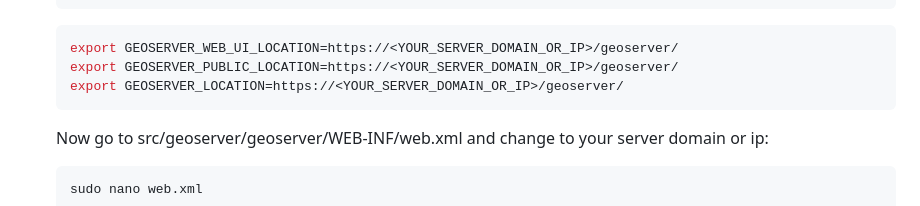
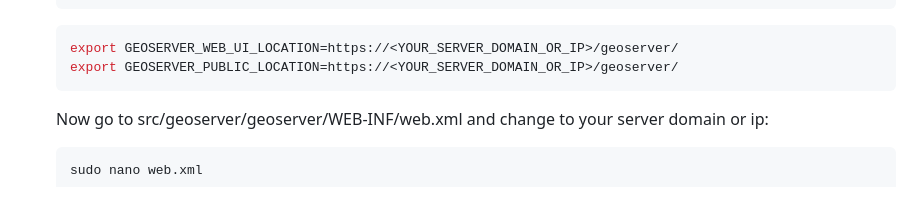
Before and after one commit to Iglesias-Leafwind/odysseyV3, a Markdown page: README.md, the part around the change. Rendered like a GitHub page.

````diff
--- a/README.md
+++ b/README.md
@@ -403,7 +403,6 @@ sudo chmod 777 paver_dev.sh
      ```bash
 	export GEOSERVER_WEB_UI_LOCATION=https://<YOUR_SERVER_DOMAIN_OR_IP>/geoserver/
 	export GEOSERVER_PUBLIC_LOCATION=https://<YOUR_SERVER_DOMAIN_OR_IP>/geoserver/
-	export GEOSERVER_LOCATION=https://<YOUR_SERVER_DOMAIN_OR_IP>/geoserver/
     ```
     Now go to src/geoserver/geoserver/WEB-INF/web.xml and change to your server domain or ip:
 
````
